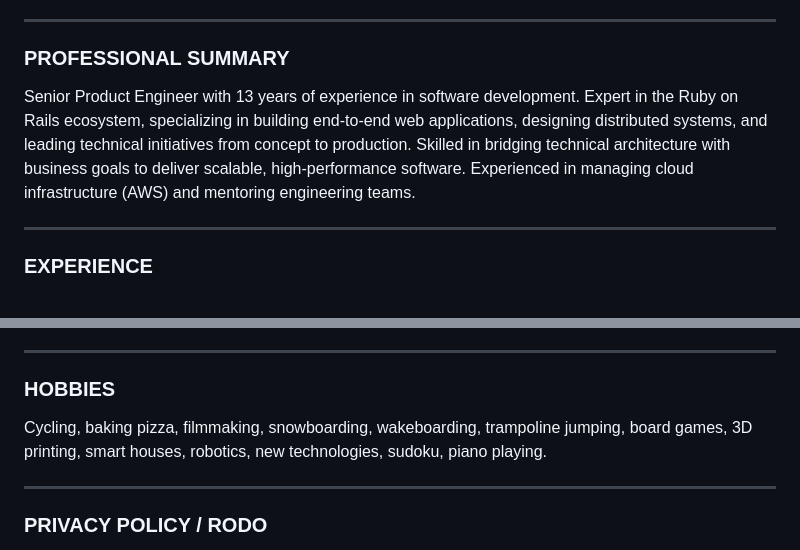
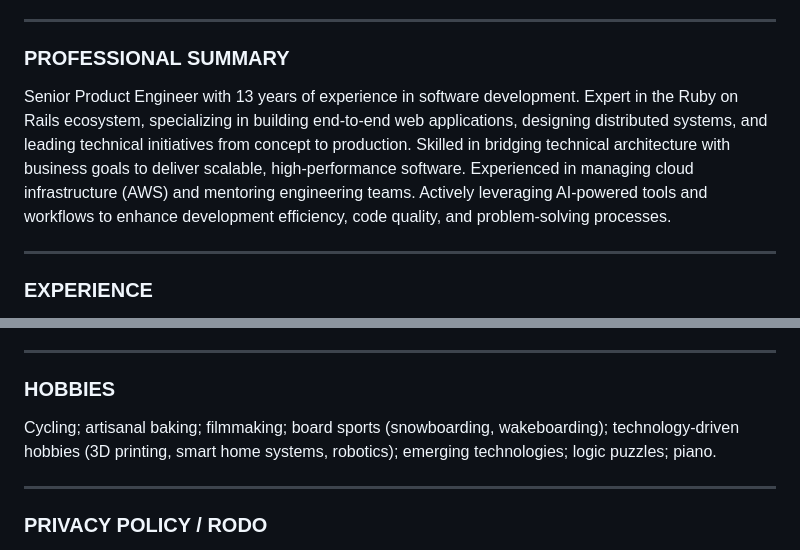
Before and after one commit to mbilski3/mbilski3.github.io, a Markdown page: index.md, 2 parts joined by grey strips. GitHub-like rendering.

Commit message:
Update index.md to enhance professional summary and refine hobbies list for clarity

```diff
--- a/index.md
+++ b/index.md
@@ -14,7 +14,7 @@ title: Mateusz Bilski | Senior Product Engineer
 ---
 
 ### PROFESSIONAL SUMMARY
-Senior Product Engineer with 13 years of experience in software development. Expert in the Ruby on Rails ecosystem, specializing in building end-to-end web applications, designing distributed systems, and leading technical initiatives from concept to production. Skilled in bridging technical architecture with business goals to deliver scalable, high-performance software. Experienced in managing cloud infrastructure (AWS) and mentoring engineering teams.
+Senior Product Engineer with 13 years of experience in software development. Expert in the Ruby on Rails ecosystem, specializing in building end-to-end web applications, designing distributed systems, and leading technical initiatives from concept to production. Skilled in bridging technical architecture with business goals to deliver scalable, high-performance software. Experienced in managing cloud infrastructure (AWS) and mentoring engineering teams. Actively leveraging AI-powered tools and workflows to enhance development efficiency, code quality, and problem-solving processes.
 
 ---
 
@@ -83,7 +83,8 @@ Senior Product Engineer with 13 years of experience in software development. Exp
 ---
 
 ### HOBBIES
-Cycling, baking pizza, filmmaking, snowboarding, wakeboarding, trampoline jumping, board games, 3D printing, smart houses, robotics, new technologies, sudoku, piano playing.
+
+Cycling; artisanal baking; filmmaking; board sports (snowboarding, wakeboarding); technology-driven hobbies (3D printing, smart home systems, robotics); emerging technologies; logic puzzles; piano.
 
 ---
 
```
